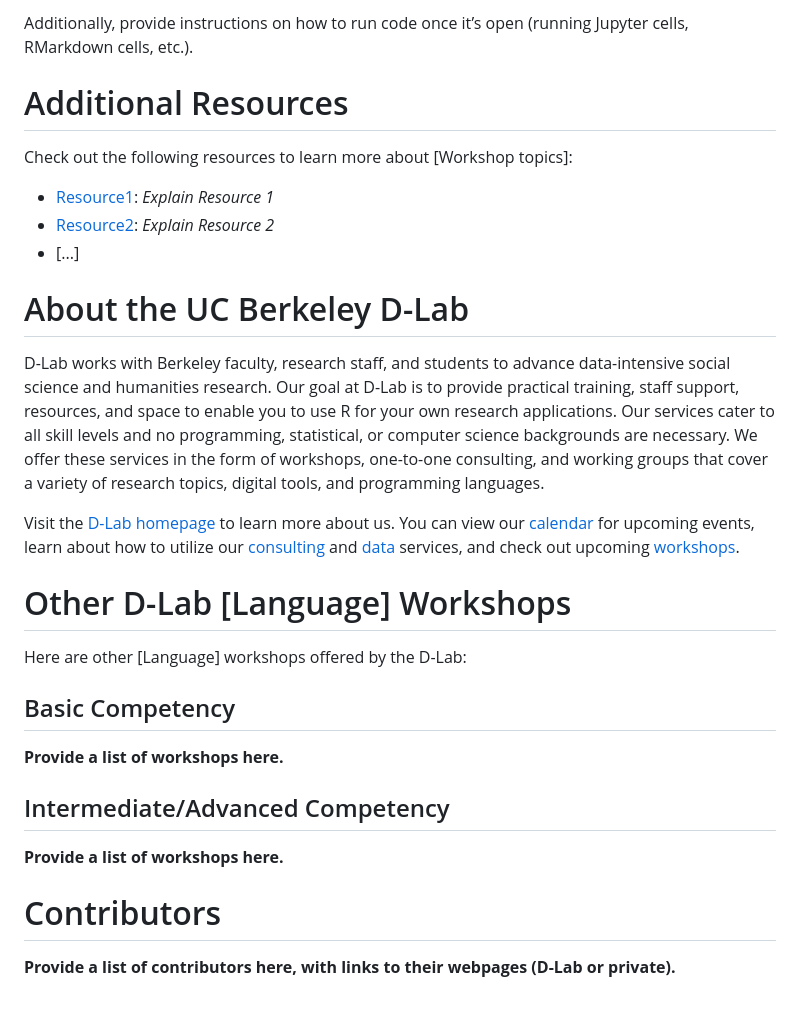
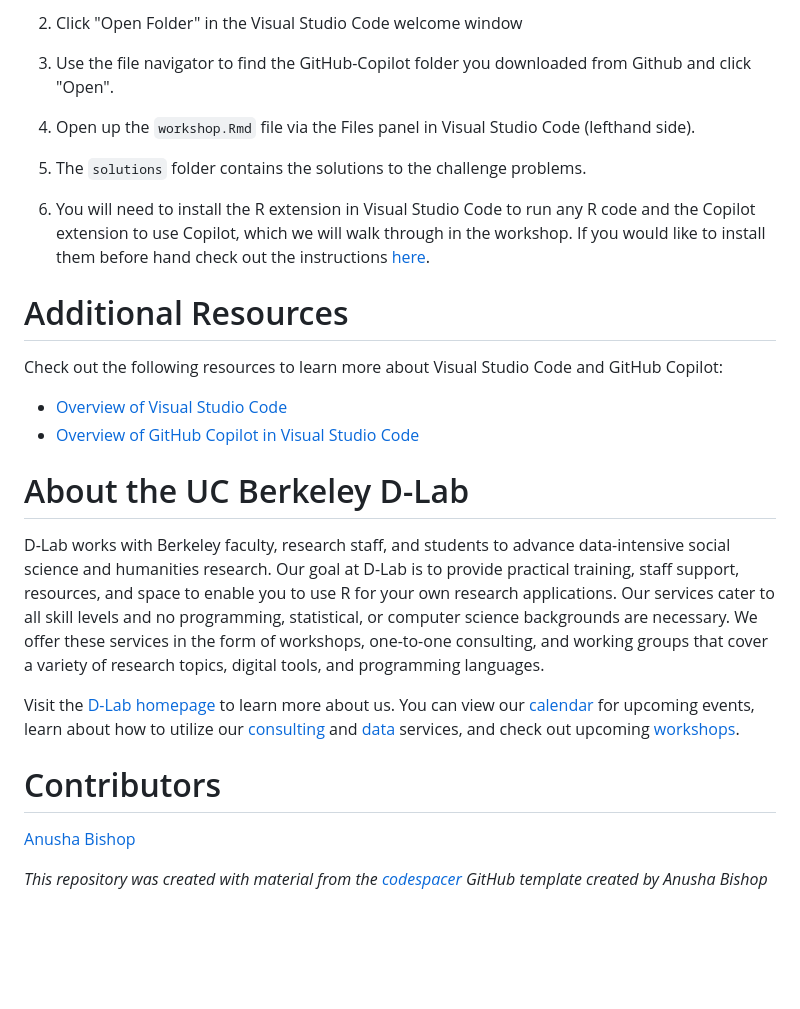
Before and after one commit to AnushaPB/GitHub-Copilot, a Markdown page: README.md, the part around the change printed below. Rendered like a GitHub page; blank space fills up the shorter version.

```diff
--- a/README.md
+++ b/README.md
@@ -80,13 +66,20 @@ Provide instructions on running the code, including how to load relevant softwar
 
-Additionally, provide instructions on how to run code once it’s open (running Jupyter cells, RMarkdown cells, etc.).
+2.  Click "Open Folder" in the Visual Studio Code welcome window
+
+3.  Use the file navigator to find the GitHub-Copilot folder you downloaded from Github and click "Open".
+
+4.  Open up the `workshop.Rmd` file via the Files panel in Visual Studio Code (lefthand side).
+
+5.  The `solutions` folder contains the solutions to the challenge problems.
+
+6.  You will need to install the R extension in Visual Studio Code to run any R code and the Copilot extension to use Copilot, which we will walk through in the workshop. If you would like to install them before hand check out the instructions [here](LINK).
 
 # Additional Resources
 
-Check out the following resources to learn more about [Workshop topics]:
+Check out the following resources to learn more about Visual Studio Code and GitHub Copilot:
 
-* [Resource1](LinkToResource1): _Explain Resource 1_
-* [Resource2](LinkToResource2): _Explain Resource 2_
-* [...]
+* [Overview of Visual Studio Code](https://code.visualstudio.com/docs)
+* [Overview of GitHub Copilot in Visual Studio Code](https://code.visualstudio.com/docs/copilot/overview)
 
 
 # About the UC Berkeley D-Lab
@@ -95,19 +88,8 @@ D-Lab works with Berkeley faculty, research staff, and students to advance data-
 
 Visit the [D-Lab homepage](https://dlab.berkeley.edu/) to learn more about us. You can view our [calendar](https://dlab.berkeley.edu/events/calendar) for upcoming events, learn about how to utilize our [consulting](https://dlab.berkeley.edu/consulting) and [data](https://dlab.berkeley.edu/data) services, and check out upcoming [workshops](https://dlab.berkeley.edu/events/workshops).
 
-# Other D-Lab [Language] Workshops
-
-Here are other [Language] workshops offered by the D-Lab:
-
-## Basic Competency
-
-**Provide a list of workshops here.**
-
-## Intermediate/Advanced Competency
-
-**Provide a list of workshops here.**
-
 # Contributors
 
-**Provide a list of contributors here, with links to their webpages (D-Lab or
-private).**
+[Anusha Bishop](https://anushapb.github.io/)
+
+*This repository was created with material from the [codespacer](https://github.com/AnushaPB/codespacer/tree/main) GitHub template created by Anusha Bishop*
```
Also changed, not shown: other parts of README.md (+27 -41 lines).
